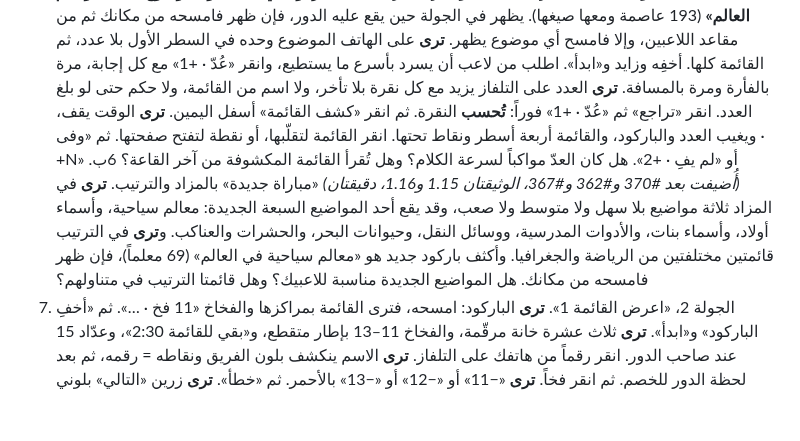
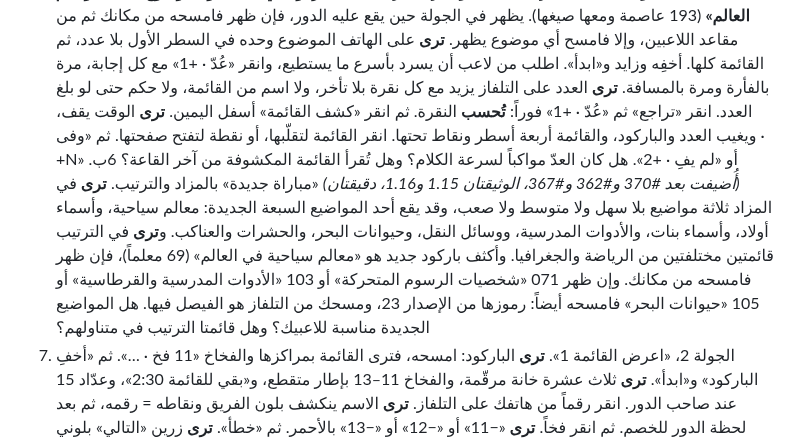
Before and after one commit to mtech732-stack/big-challenge, a Markdown page: docs/reports/ش8-بناء-ش8.md, the part around the change. Rendered like a GitHub page; blank space fills up the shorter version.

Commit message:
المعاين · ش8: ورقة التلفاز 6ب، امسح رموز الإصدار 23 (071 و103 و105)
Co-Authored-By: Claude Opus 5.5 <noreply@anthropic.com>
Claude-Session: https://claude.ai/code/session_01RdLZ2Ae6CWqCAMfHciCLnF

```diff
--- a/docs/reports/ش8-بناء-ش8.md
+++ b/docs/reports/ش8-بناء-ش8.md
@@ -56,7 +56,7 @@
 5. «أخفِ الباركود». **ترى** «زايد» للفريقين و«ابدأ». زايد واحداً ثم «ابدأ». **ترى** العدّاد يبدأ من 45. انقر «صحيح · +1» حتى يفي الفريق.
 6. أكمل الجولة سريعاً (لكل موضوع: أخفِ الباركود، وزايد 1، و«ابدأ»، و«صحيح»)، ثم «شريط البونص» و«أطلق الشريط». **ترى** خانات «تحدٍّ +10» وخانات الحظ بالخمسة. إن وقف على تحدٍّ **ترى** نصه دون أي عدّاد، و«نجح · +10» و«لم ينجح». احكم كما تشاء في الدورتين.
 6أ. *(أُضيفت بعد #293 و#306 و#153، ثلاث دقائق؛ وأُعيدت كتابتها بعد #348، الوثيقة 1.14)* «مباراة جديدة»، واختر «المزاد». **أكثف باركود في البنك هو الموضوع 089 «عواصم العالم»** (193 عاصمة ومعها صيغها). يظهر في الجولة حين يقع عليه الدور، فإن ظهر فامسحه من مكانك ثم من مقاعد اللاعبين، وإلا فامسح أي موضوع يظهر. **ترى** على الهاتف الموضوع وحده في السطر الأول بلا عدد، ثم القائمة كلها. أخفِه وزايد و«ابدأ». اطلب من لاعب أن يسرد بأسرع ما يستطيع، وانقر «عُدّ · +1» مع كل إجابة، مرة بالفأرة ومرة بالمسافة. **ترى** العدد على التلفاز يزيد مع كل نقرة بلا تأخر، ولا اسم من القائمة، ولا حكم حتى لو بلغ العدد. انقر «تراجع» ثم «عُدّ · +1» فوراً: **تُحسب** النقرة. ثم انقر «كشف القائمة» أسفل اليمين. **ترى** الوقت يقف، ويغيب العدد والباركود، والقائمة أربعة أسطر ونقاط تحتها. انقر القائمة لتقلّبها، أو نقطة لتفتح صفحتها. ثم «وفى · +N» أو «لم يفِ · +2». هل كان العدّ مواكباً لسرعة الكلام؟ وهل تُقرأ القائمة المكشوفة من آخر القاعة؟
-6ب. *(أُضيفت بعد #370 و#362 و#367، الوثيقتان 1.15 و1.16، دقيقتان)* «مباراة جديدة» بالمزاد والترتيب. **ترى** في المزاد ثلاثة مواضيع بلا سهل ولا متوسط ولا صعب، وقد يقع أحد المواضيع السبعة الجديدة: معالم سياحية، وأسماء أولاد، وأسماء بنات، والأدوات المدرسية، ووسائل النقل، وحيوانات البحر، والحشرات والعناكب. و**ترى** في الترتيب قائمتين مختلفتين من الرياضة والجغرافيا. وأكثف باركود جديد هو «معالم سياحية في العالم» (69 معلماً)، فإن ظهر فامسحه من مكانك. هل المواضيع الجديدة مناسبة للاعبيك؟ وهل قائمتا الترتيب في متناولهم؟
+6ب. *(أُضيفت بعد #370 و#362 و#367، الوثيقتان 1.15 و1.16، دقيقتان)* «مباراة جديدة» بالمزاد والترتيب. **ترى** في المزاد ثلاثة مواضيع بلا سهل ولا متوسط ولا صعب، وقد يقع أحد المواضيع السبعة الجديدة: معالم سياحية، وأسماء أولاد، وأسماء بنات، والأدوات المدرسية، ووسائل النقل، وحيوانات البحر، والحشرات والعناكب. و**ترى** في الترتيب قائمتين مختلفتين من الرياضة والجغرافيا. وأكثف باركود جديد هو «معالم سياحية في العالم» (69 معلماً)، فإن ظهر فامسحه من مكانك. وإن ظهر 071 «شخصيات الرسوم المتحركة» أو 103 «الأدوات المدرسية والقرطاسية» أو 105 «حيوانات البحر» فامسحه أيضاً: رموزها من الإصدار 23، ومسحك من التلفاز هو الفيصل فيها. هل المواضيع الجديدة مناسبة للاعبيك؟ وهل قائمتا الترتيب في متناولهم؟
 7. الجولة 2، «اعرض القائمة 1». **ترى** الباركود: امسحه، فترى القائمة بمراكزها والفخاخ «11 فخ · …». ثم «أخفِ الباركود» و«ابدأ». **ترى** ثلاث عشرة خانة مرقّمة، والفخاخ 11–13 بإطار متقطع، و«بقي للقائمة 2:30»، وعدّاد 15 عند صاحب الدور. انقر رقماً من هاتفك على التلفاز. **ترى** الاسم ينكشف بلون الفريق ونقاطه = رقمه، ثم بعد لحظة الدور للخصم. ثم انقر فخاً. **ترى** «−11» أو «−12» أو «−13» بالأحمر. ثم «خطأ». **ترى** زرين «التالي» بلوني الفريقين: هل عرفت أيهما تنقر دون تردد؟
 8. قف في آخر القاعة: هل تُقرأ أرقام الخانات والأسماء المكشوفة والعدّادان؟
 9. أعد الإنترنت. هل توقف شيء أثناء انقطاعه؟ (المتوقع: لا.)
```
